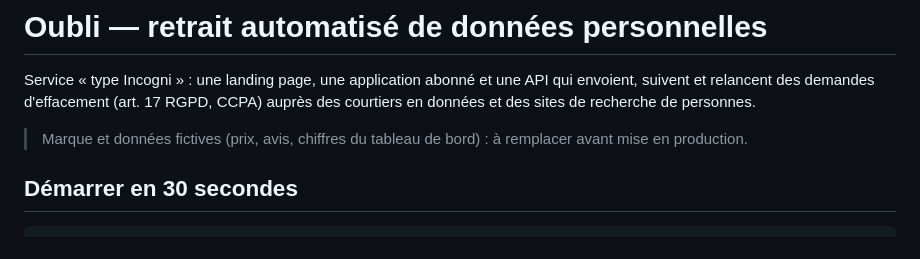
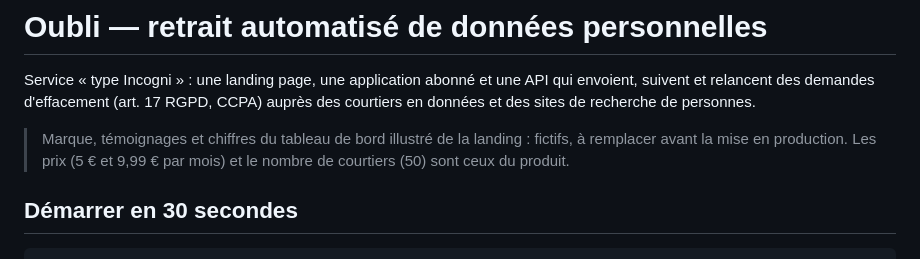
Before and after one commit to Worksasetestttt/testtt, a Markdown page: README.md, the part around the change. Rendered like a GitHub page.

Commit message:
Précise dans le README ce qui est fictif sur la landing
Claude-Session: https://claude.ai/code/session_01Jf3yoLy8jkR9oXy1v4Ra93

```diff
--- a/README.md
+++ b/README.md
@@ -2,7 +2,7 @@
 
 Service « type Incogni » : une landing page, une application abonné et une API qui envoient, suivent et relancent des demandes d'effacement (art. 17 RGPD, CCPA) auprès des courtiers en données et des sites de recherche de personnes.
 
-> Marque et données fictives (prix, avis, chiffres du tableau de bord) : à remplacer avant mise en production.
+> Marque, témoignages et chiffres du tableau de bord illustré de la landing : fictifs, à remplacer avant la mise en production. Les prix (5 € et 9,99 € par mois) et le nombre de courtiers (50) sont ceux du produit.
 
 ## Démarrer en 30 secondes
 
```
